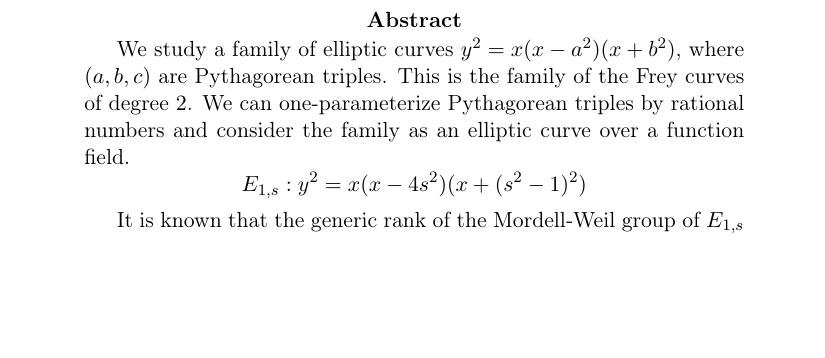
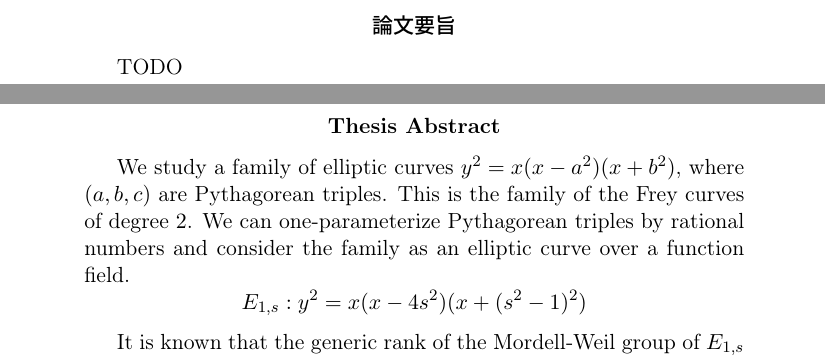
Before and after one commit to HayatoYagi/MW_Groups_of_Frey_Curves_of_Deg_Two, a LaTeX paper (main.tex, which reads sections/abstract.tex, sections/abstract_ja.tex): part of page 2 of 16 before the commit and two parts of pages 2 and 3 of 17 after it, the two joined at a grey line, cut at the place of the change, the shorter picture padded with empty space. The pictures show the PDF file main.pdf that the author committed with the source.

Commit message:
Add Japanese abstract section and update main abstract formatting

```diff
--- a/sections/abstract.tex
+++ b/sections/abstract.tex
@@ -2,7 +2,9 @@
 \documentclass[main]{subfiles}
 
 \begin{document}
+\renewcommand{\abstractname}{Thesis Abstract}
 \begin{abstract}
+    % 400 words 程度
     We study a family of elliptic curves $y^2 = x (x - a^2)(x+b^2)$, where $(a,b,c)$ are Pythagorean triples.
     This is the family of the Frey curves of degree $2$.
     We can one-parameterize Pythagorean triples by rational numbers and consider the family as an elliptic curve over a function field.
--- /dev/null
+++ b/sections/abstract_ja.tex
@@ -0,0 +1,10 @@
+%! TEX root = ../main.tex
+\documentclass[main]{subfiles}
+
+\begin{document}
+\renewcommand{\abstractname}{論文要旨}
+\begin{abstract}
+    % 800字程度
+    TODO
+\end{abstract}
+\end{document}
```
Also changed, not shown: main.tex (+5 -1 lines), main.pdf.
